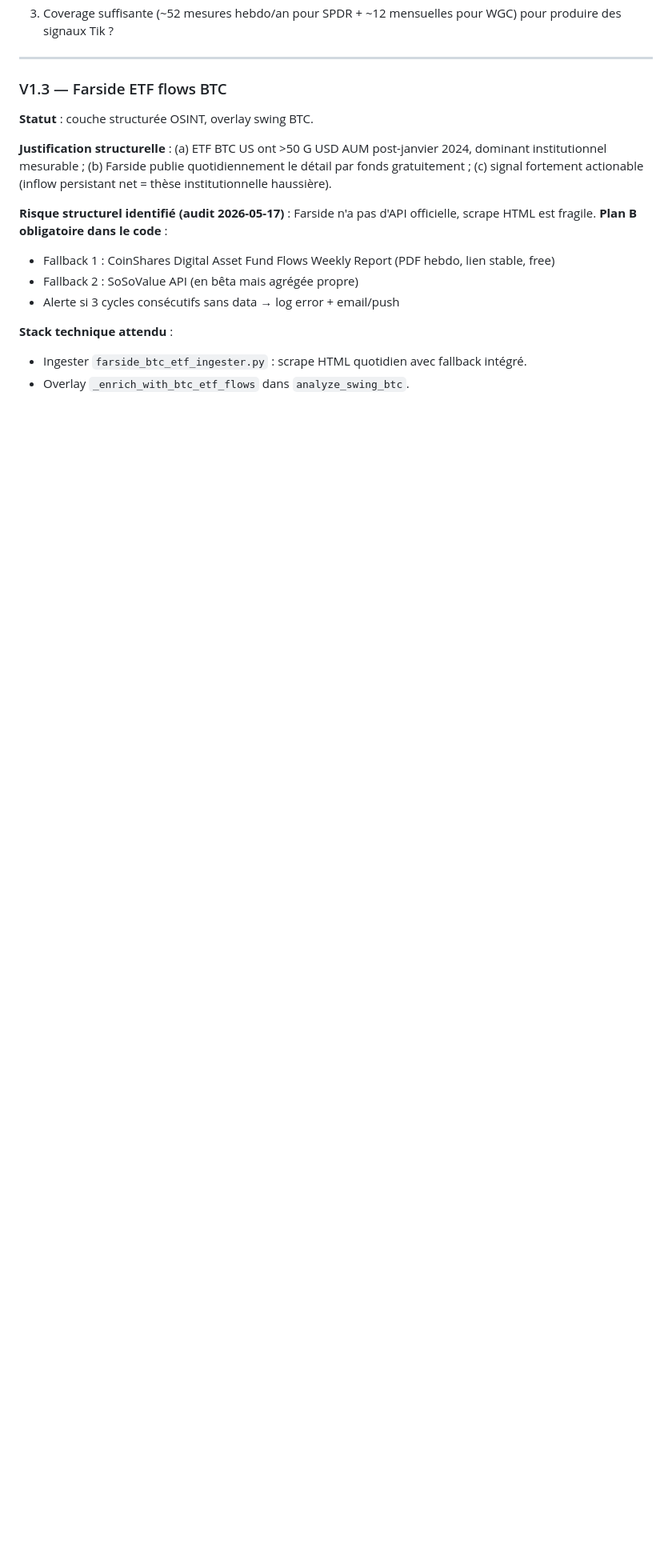
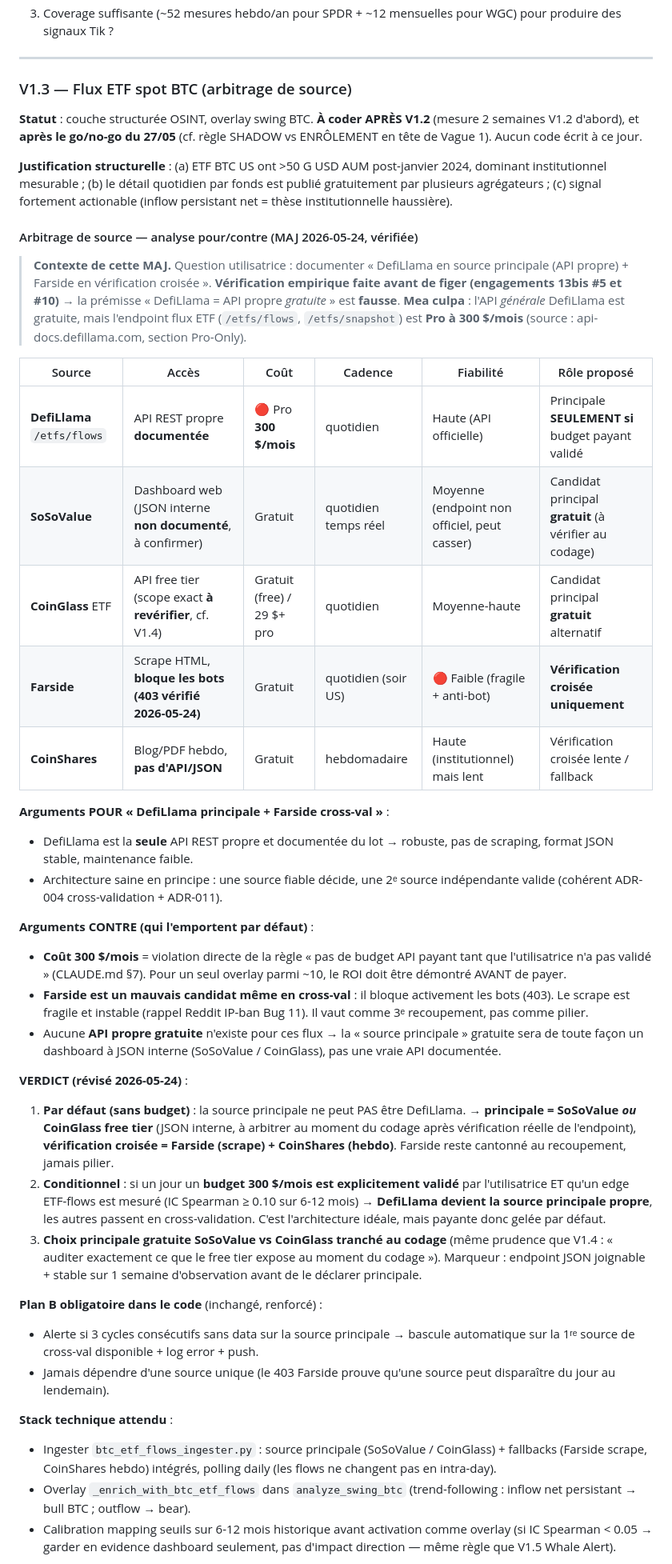
Before and after one commit to escltheo-eng/Tik, a Markdown page: docs/backlog-osint.md, the part around one of its changes. Shown at 80% size. Rendered like a GitHub page; blank space fills up the shorter version.

Commit message:
docs(backlog-osint): V1.3 flux ETF BTC — arbitrage de source pour/contre
Vérification empirique : l'endpoint flux ETF de DefiLlama (/etfs/flows)
est Pro/payant (300 $/mois), PAS gratuit → la formulation « DefiLlama
gratuit en source principale » est invalidée (mea culpa). Documenté un
arbitrage honnête (tableau pour/contre 5 sources : DefiLlama, SoSoValue,
CoinGlass, Farside, CoinShares).

Verdict révisé :
- Par défaut (règle no-budget §7) : principale = dashboard à JSON interne
  gratuit (SoSoValue ou CoinGlass free tier, arbitré au codage) ;
  Farside = vérification croisée seulement (403 anti-bot vérifié, fragile) ;
  CoinShares = fallback hebdo.
- DefiLlama-principale réservée au cas où un budget 300 $/mois est validé
  ET un edge ETF-flows mesuré (IC Spearman >= 0.10).

Aucun code écrit (enrôlement gaté post go/no-go 27/05 + après V1.2).

Co-Authored-By: Claude Opus 4.7 (1M context) <noreply@anthropic.com>

```diff
--- a/docs/backlog-osint.md
+++ b/docs/backlog-osint.md
@@ -200,26 +200,84 @@ téléchargeable).
 
 ---
 
-### V1.3 — Farside ETF flows BTC
+### V1.3 — Flux ETF spot BTC (arbitrage de source)
 
-**Statut** : couche structurée OSINT, overlay swing BTC.
+**Statut** : couche structurée OSINT, overlay swing BTC. **À coder APRÈS
+V1.2** (mesure 2 semaines V1.2 d'abord), et **après le go/no-go du 27/05**
+(cf. règle SHADOW vs ENRÔLEMENT en tête de Vague 1). Aucun code écrit à
+ce jour.
 
 **Justification structurelle** : (a) ETF BTC US ont >50 G USD AUM
-post-janvier 2024, dominant institutionnel mesurable ; (b) Farside
-publie quotidiennement le détail par fonds gratuitement ; (c) signal
-fortement actionable (inflow persistant net = thèse institutionnelle
-haussière).
+post-janvier 2024, dominant institutionnel mesurable ; (b) le détail
+quotidien par fonds est publié gratuitement par plusieurs agrégateurs ;
+(c) signal fortement actionable (inflow persistant net = thèse
+institutionnelle haussière).
 
-**Risque structurel identifié (audit 2026-05-17)** : Farside n'a pas
-d'API officielle, scrape HTML est fragile. **Plan B obligatoire dans
-le code** :
-- Fallback 1 : CoinShares Digital Asset Fund Flows Weekly Report (PDF
-  hebdo, lien stable, free)
-- Fallback 2 : SoSoValue API (en bêta mais agrégée propre)
-- Alerte si 3 cycles consécutifs sans data → log error + email/push
+#### Arbitrage de source — analyse pour/contre (MAJ 2026-05-24, vérifiée)
+
+> **Contexte de cette MAJ.** Question utilisatrice : documenter
+> « DefiLlama en source principale (API propre) + Farside en vérification
+> croisée ». **Vérification empirique faite avant de figer (engagements
+> 13bis #5 et #10)** → la prémisse « DefiLlama = API propre *gratuite* »
+> est **fausse**. **Mea culpa** : l'API *générale* DefiLlama est gratuite,
+> mais l'endpoint flux ETF (`/etfs/flows`, `/etfs/snapshot`) est **Pro à
+> 300 $/mois** (source : api-docs.defillama.com, section Pro-Only).
+
+| Source | Accès | Coût | Cadence | Fiabilité | Rôle proposé |
+|---|---|---|---|---|---|
+| **DefiLlama** `/etfs/flows` | API REST propre **documentée** | 🔴 Pro **300 $/mois** | quotidien | Haute (API officielle) | Principale **SEULEMENT si** budget payant validé |
+| **SoSoValue** | Dashboard web (JSON interne **non documenté**, à confirmer) | Gratuit | quotidien temps réel | Moyenne (endpoint non officiel, peut casser) | Candidat principal **gratuit** (à vérifier au codage) |
+| **CoinGlass** ETF | API free tier (scope exact **à revérifier**, cf. V1.4) | Gratuit (free) / 29 $+ pro | quotidien | Moyenne-haute | Candidat principal **gratuit** alternatif |
+| **Farside** | Scrape HTML, **bloque les bots (403 vérifié 2026-05-24)** | Gratuit | quotidien (soir US) | 🔴 Faible (fragile + anti-bot) | **Vérification croisée uniquement** |
+| **CoinShares** | Blog/PDF hebdo, **pas d'API/JSON** | Gratuit | hebdomadaire | Haute (institutionnel) mais lent | Vérification croisée lente / fallback |
+
+**Arguments POUR « DefiLlama principale + Farside cross-val »** :
+- DefiLlama est la **seule** API REST propre et documentée du lot → robuste,
+  pas de scraping, format JSON stable, maintenance faible.
+- Architecture saine en principe : une source fiable décide, une 2ᵉ source
+  indépendante valide (cohérent ADR-004 cross-validation + ADR-011).
+
+**Arguments CONTRE (qui l'emportent par défaut)** :
+- **Coût 300 $/mois** = violation directe de la règle « pas de budget API
+  payant tant que l'utilisatrice n'a pas validé » (CLAUDE.md §7). Pour un
+  seul overlay parmi ~10, le ROI doit être démontré AVANT de payer.
+- **Farside est un mauvais candidat même en cross-val** : il bloque
+  activement les bots (403). Le scrape est fragile et instable (rappel
+  Reddit IP-ban Bug 11). Il vaut comme 3ᵉ recoupement, pas comme pilier.
+- Aucune **API propre gratuite** n'existe pour ces flux → la « source
+  principale » gratuite sera de toute façon un dashboard à JSON interne
+  (SoSoValue / CoinGlass), pas une vraie API documentée.
+
+**VERDICT (révisé 2026-05-24)** :
+1. **Par défaut (sans budget)** : la source principale ne peut PAS être
+   DefiLlama. → **principale = SoSoValue *ou* CoinGlass free tier** (JSON
+   interne, à arbitrer au moment du codage après vérification réelle de
+   l'endpoint), **vérification croisée = Farside (scrape) + CoinShares
+   (hebdo)**. Farside reste cantonné au recoupement, jamais pilier.
+2. **Conditionnel** : si un jour un **budget 300 $/mois est explicitement
+   validé** par l'utilisatrice ET qu'un edge ETF-flows est mesuré (IC
+   Spearman ≥ 0.10 sur 6-12 mois) → **DefiLlama devient la source
+   principale propre**, les autres passent en cross-validation. C'est
+   l'architecture idéale, mais payante donc gelée par défaut.
+3. **Choix principale gratuite SoSoValue vs CoinGlass tranché au codage**
+   (même prudence que V1.4 : « auditer exactement ce que le free tier
+   expose au moment du codage »). Marqueur : endpoint JSON joignable +
+   stable sur 1 semaine d'observation avant de le déclarer principale.
+
+**Plan B obligatoire dans le code** (inchangé, renforcé) :
+- Alerte si 3 cycles consécutifs sans data sur la source principale →
+  bascule automatique sur la 1ʳᵉ source de cross-val disponible + log
+  error + push.
+- Jamais dépendre d'une source unique (le 403 Farside prouve qu'une
+  source peut disparaître du jour au lendemain).
 
 **Stack technique attendu** :
-- Ingester `farside_btc_etf_ingester.py` : scrape HTML quotidien avec
-  fallback intégré.
-- Overlay `_enrich_with_btc_etf_flows` dans `analyze_swing_btc`.
+- Ingester `btc_etf_flows_ingester.py` : source principale (SoSoValue /
+  CoinGlass) + fallbacks (Farside scrape, CoinShares hebdo) intégrés,
+  polling daily (les flows ne changent pas en intra-day).
+- Overlay `_enrich_with_btc_etf_flows` dans `analyze_swing_btc`
+  (trend-following : inflow net persistant → bull BTC ; outflow → bear).
+- Calibration mapping seuils sur 6-12 mois historique avant activation
+  comme overlay (si IC Spearman < 0.05 → garder en evidence dashboard
+  seulement, pas d'impact direction — même règle que V1.5 Whale Alert).
 
```
Also changed, not shown: other parts of docs/backlog-osint.md (+15 -3 lines).
